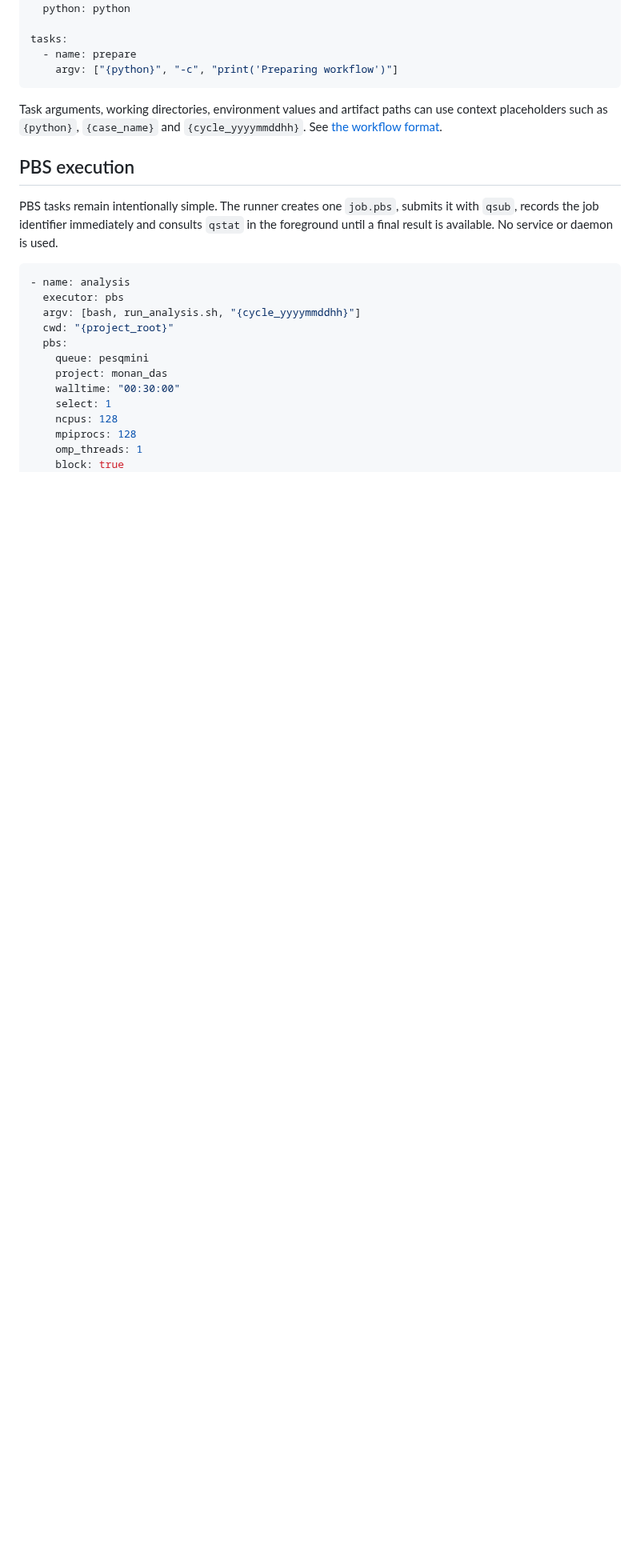
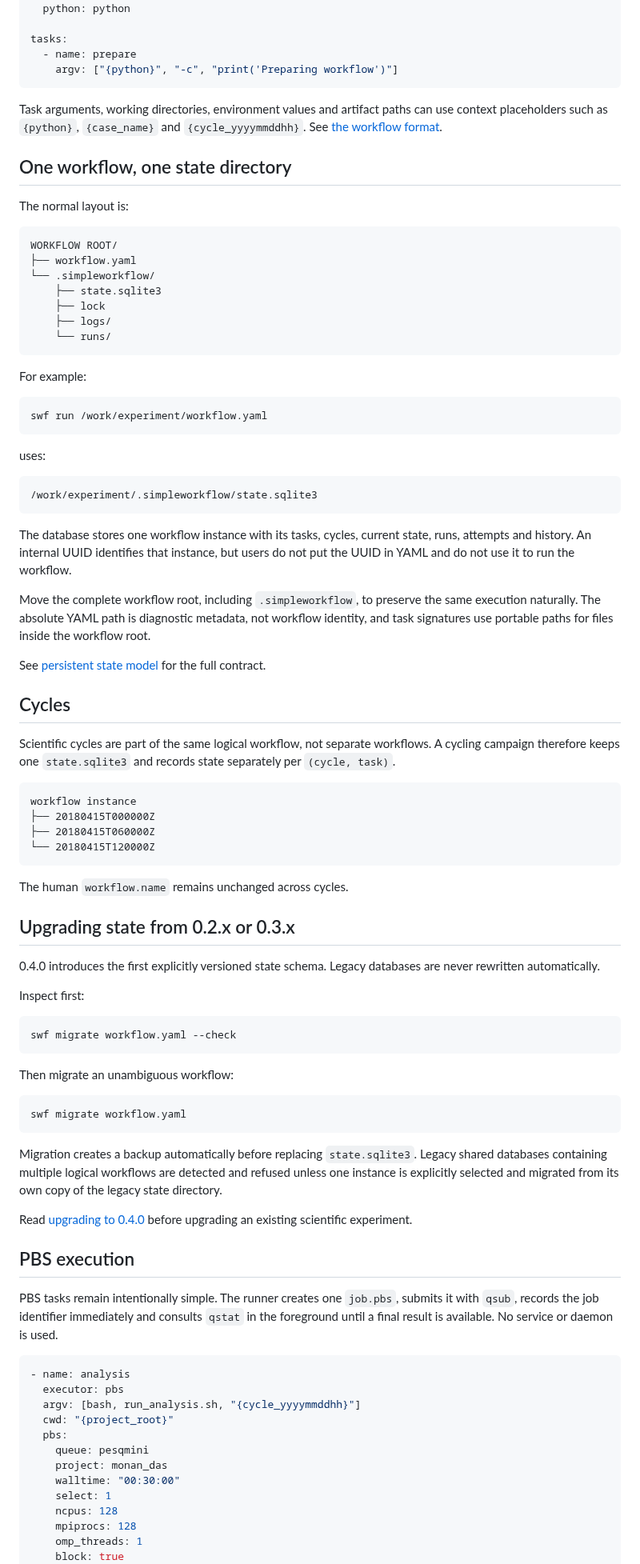
Before and after one commit to joaogerd/simpleWorkflow, a Markdown page: README.md, the part around one of its changes. Shown at 80% size. Rendered like a GitHub page; blank space fills up the shorter version.

Commit message:
docs: document workflow-owned persistent state

````diff
--- a/README.md
+++ b/README.md
@@ -98,6 +105,83 @@ Task arguments, working directories, environment values and artifact paths can
 use context placeholders such as `{python}`, `{case_name}` and
 `{cycle_yyyymmddhh}`. See [the workflow format](docs/workflow_format.md).
 
+## One workflow, one state directory
+
+The normal layout is:
+
+```text
+WORKFLOW ROOT/
+├── workflow.yaml
+└── .simpleworkflow/
+    ├── state.sqlite3
+    ├── lock
+    ├── logs/
+    └── runs/
+```
+
+For example:
+
+```bash
+swf run /work/experiment/workflow.yaml
+```
+
+uses:
+
+```text
+/work/experiment/.simpleworkflow/state.sqlite3
+```
+
+The database stores one workflow instance with its tasks, cycles, current state,
+runs, attempts and history. An internal UUID identifies that instance, but users
+do not put the UUID in YAML and do not use it to run the workflow.
+
+Move the complete workflow root, including `.simpleworkflow`, to preserve the
+same execution naturally. The absolute YAML path is diagnostic metadata, not
+workflow identity, and task signatures use portable paths for files inside the
+workflow root.
+
+See [persistent state model](docs/state-model.md) for the full contract.
+
+## Cycles
+
+Scientific cycles are part of the same logical workflow, not separate
+workflows. A cycling campaign therefore keeps one `state.sqlite3` and records
+state separately per `(cycle, task)`.
+
+```text
+workflow instance
+├── 20180415T000000Z
+├── 20180415T060000Z
+└── 20180415T120000Z
+```
+
+The human `workflow.name` remains unchanged across cycles.
+
+## Upgrading state from 0.2.x or 0.3.x
+
+0.4.0 introduces the first explicitly versioned state schema. Legacy databases
+are never rewritten automatically.
+
+Inspect first:
+
+```bash
+swf migrate workflow.yaml --check
+```
+
+Then migrate an unambiguous workflow:
+
+```bash
+swf migrate workflow.yaml
+```
+
+Migration creates a backup automatically before replacing `state.sqlite3`.
+Legacy shared databases containing multiple logical workflows are detected and
+refused unless one instance is explicitly selected and migrated from its own
+copy of the legacy state directory.
+
+Read [upgrading to 0.4.0](docs/upgrade-0.4.md) before upgrading an existing
+scientific experiment.
+
 ## PBS execution
 
 PBS tasks remain intentionally simple. The runner creates one `job.pbs`, submits
````
Also changed, not shown: other parts of README.md (+13 -4 lines).
